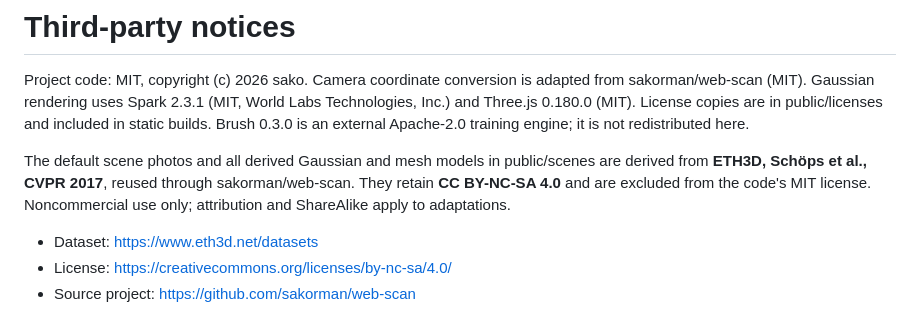
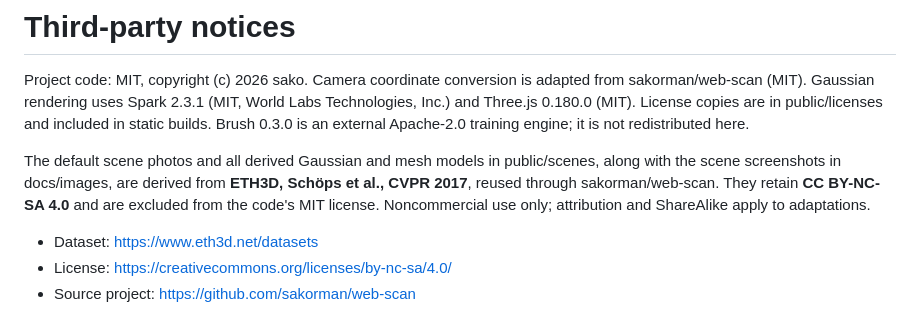
Before and after one commit to sakorman/3dgs-mesh-compare, a Markdown page: THIRD_PARTY_NOTICES.md, the part around the change. Rendered like a GitHub page.

```diff
--- a/THIRD_PARTY_NOTICES.md
+++ b/THIRD_PARTY_NOTICES.md
@@ -2,7 +2,7 @@
 
 Project code: MIT, copyright (c) 2026 sako. Camera coordinate conversion is adapted from sakorman/web-scan (MIT). Gaussian rendering uses Spark 2.3.1 (MIT, World Labs Technologies, Inc.) and Three.js 0.180.0 (MIT). License copies are in public/licenses and included in static builds. Brush 0.3.0 is an external Apache-2.0 training engine; it is not redistributed here.
 
-The default scene photos and all derived Gaussian and mesh models in public/scenes are derived from **ETH3D, Schöps et al., CVPR 2017**, reused through sakorman/web-scan. They retain **CC BY-NC-SA 4.0** and are excluded from the code's MIT license. Noncommercial use only; attribution and ShareAlike apply to adaptations.
+The default scene photos and all derived Gaussian and mesh models in public/scenes, along with the scene screenshots in docs/images, are derived from **ETH3D, Schöps et al., CVPR 2017**, reused through sakorman/web-scan. They retain **CC BY-NC-SA 4.0** and are excluded from the code's MIT license. Noncommercial use only; attribution and ShareAlike apply to adaptations.
 
 - Dataset: https://www.eth3d.net/datasets
 - License: https://creativecommons.org/licenses/by-nc-sa/4.0/
```
Also changed, not shown: README.md (+26 -1 lines), public/licenses/DATA-AND-NOTICES.md (+1 -1 lines), docs/images/mesh-wireframe.jpg (added), docs/images/office-comparison.jpg (added), docs/images/pipes-comparison.jpg (added).
